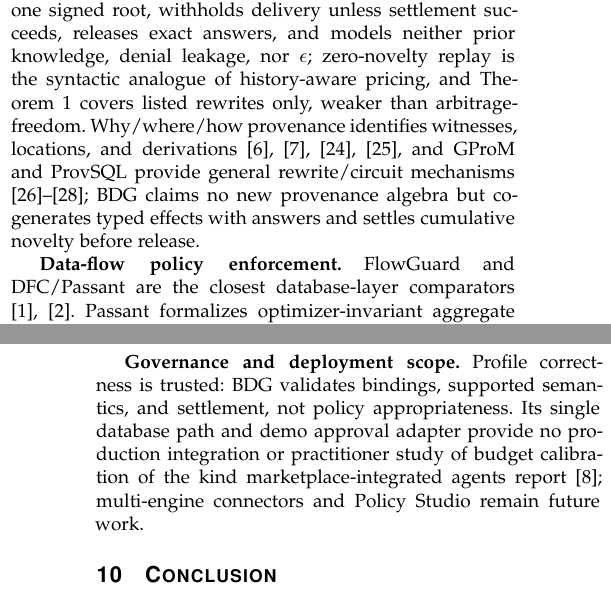
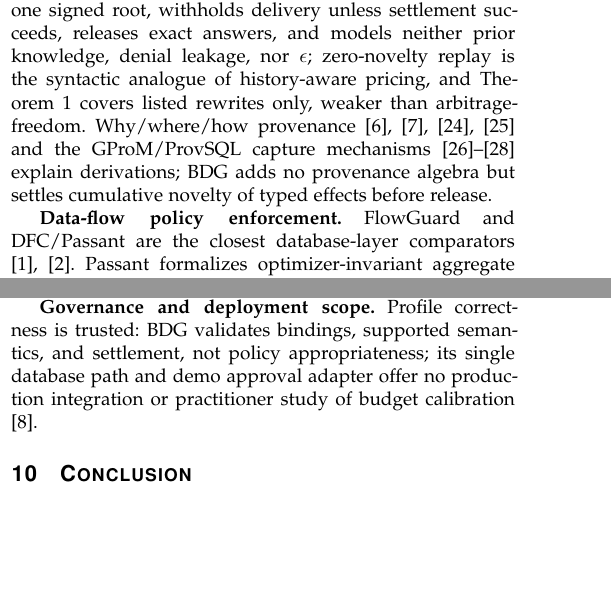
Before and after one commit to wuminmin/agent_task_gateway, a LaTeX paper (paper/tkde/main.tex): two parts of the columns of pages 2 and 12 of 13 before the commit and two parts of the columns of pages 2 and 11 of 12 after it, joined at a grey line, cut so that both start at the same text, the shorter picture padded with empty space. Compiled offline with pdfLaTeX.

Commit message:
paper(tkde): condense provenance, Prop. 7, artifact, and governance sentences
Co-Authored-By: Claude Fable 5 <noreply@anthropic.com>

```diff
--- a/paper/tkde/main.tex
+++ b/paper/tkde/main.tex
@@ -296,13 +296,12 @@ root, withholds delivery unless settlement succeeds, releases exact
 answers, and models neither prior knowledge, denial leakage, nor
 $\epsilon$; zero-novelty replay is the syntactic analogue of history-aware
 pricing, and Theorem~\ref{thm:nf-soundness} covers listed rewrites only,
-weaker than arbitrage-freedom. Why/where/how
-provenance identifies witnesses, locations, and derivations
-\cite{buneman2001why,green2007provenance,cheney2009provenance,amsterdamer2011aggregate},
-and GProM and ProvSQL provide general rewrite/circuit mechanisms
-\cite{arab2018gprom,senellart2018provsql,sen2026provsql}; BDG claims no new
-provenance algebra but co-generates typed effects with answers and settles
-cumulative novelty before release.
+weaker than arbitrage-freedom. Why/where/how provenance
+\cite{buneman2001why,green2007provenance,cheney2009provenance,amsterdamer2011aggregate}
+and the GProM/ProvSQL capture mechanisms
+\cite{arab2018gprom,senellart2018provsql,sen2026provsql} explain derivations;
+BDG adds no provenance algebra but settles cumulative novelty of typed
+effects before release.
 
 \textbf{Data-flow policy enforcement.} FlowGuard and DFC/Passant are the
 closest database-layer comparators \cite{summers2026dataflow,summers2026passant}.
@@ -1498,11 +1495,9 @@ unmeasured.
 
 \textbf{Governance and deployment scope.} Profile correctness is trusted:
 BDG validates bindings, supported semantics, and settlement, not policy
-appropriateness. Its single database path and demo approval adapter provide
-no production integration or practitioner study of budget calibration of the
-kind marketplace-integrated agents report
-\cite{tonnarelli2026dataproductmcp}; multi-engine connectors and Policy
-Studio remain future work.
+appropriateness; its single database path and demo approval adapter offer
+no production integration or practitioner study of budget calibration
+\cite{tonnarelli2026dataproductmcp}.
 
 \section{Conclusion}
 
```
Also changed, not shown: paper/tkde/main.tex (10 more changed lines).
